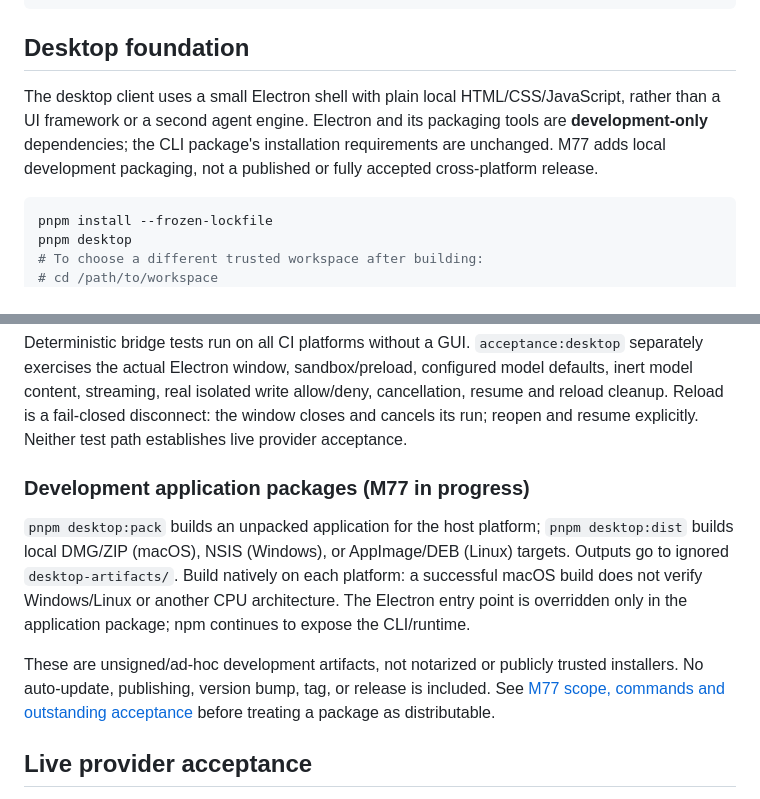
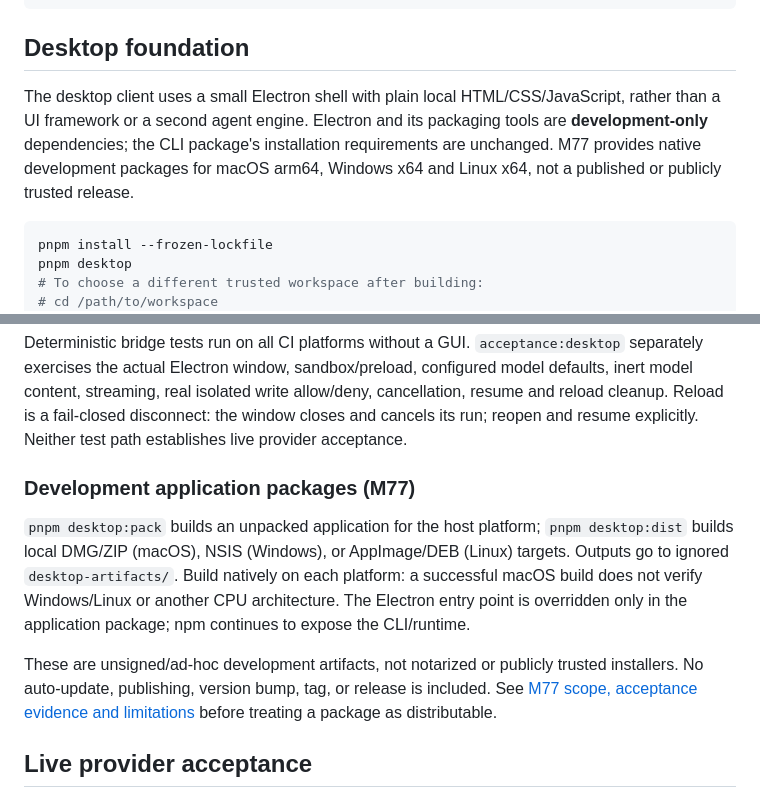
Before and after one commit to frknaykc/dragons-agent, a Markdown page: README.md, 2 parts joined by grey strips. GitHub-like rendering.

Commit message:
docs(m77): accept reviewed native distribution matrix

````diff
--- a/README.md
+++ b/README.md
@@ -126,7 +126,7 @@ python3 scripts/verify-tui-pty.py  # POSIX PTY fixture; not a native-emulator vi
 
 ## Desktop foundation
 
-The desktop client uses a small Electron shell with plain local HTML/CSS/JavaScript, rather than a UI framework or a second agent engine. Electron and its packaging tools are **development-only** dependencies; the CLI package's installation requirements are unchanged. M77 adds local development packaging, not a published or fully accepted cross-platform release.
+The desktop client uses a small Electron shell with plain local HTML/CSS/JavaScript, rather than a UI framework or a second agent engine. Electron and its packaging tools are **development-only** dependencies; the CLI package's installation requirements are unchanged. M77 provides native development packages for macOS arm64, Windows x64 and Linux x64, not a published or publicly trusted release.
 
 ```sh
 pnpm install --frozen-lockfile
@@ -143,11 +143,11 @@ The sandboxed renderer has no Node integration. Its isolated preload exposes onl
 
 Deterministic bridge tests run on all CI platforms without a GUI. `acceptance:desktop` separately exercises the actual Electron window, sandbox/preload, configured model defaults, inert model content, streaming, real isolated write allow/deny, cancellation, resume and reload cleanup. Reload is a fail-closed disconnect: the window closes and cancels its run; reopen and resume explicitly. Neither test path establishes live provider acceptance.
 
-### Development application packages (M77 in progress)
+### Development application packages (M77)
 
 `pnpm desktop:pack` builds an unpacked application for the host platform; `pnpm desktop:dist` builds local DMG/ZIP (macOS), NSIS (Windows), or AppImage/DEB (Linux) targets. Outputs go to ignored `desktop-artifacts/`. Build natively on each platform: a successful macOS build does not verify Windows/Linux or another CPU architecture. The Electron entry point is overridden only in the application package; npm continues to expose the CLI/runtime.
 
-These are unsigned/ad-hoc development artifacts, not notarized or publicly trusted installers. No auto-update, publishing, version bump, tag, or release is included. See [M77 scope, commands and outstanding acceptance](docs/m77-application-distribution.md) before treating a package as distributable.
+These are unsigned/ad-hoc development artifacts, not notarized or publicly trusted installers. No auto-update, publishing, version bump, tag, or release is included. See [M77 scope, acceptance evidence and limitations](docs/m77-application-distribution.md) before treating a package as distributable.
 
 ## Live provider acceptance
 
````
Also changed, not shown: docs/m77-application-distribution.md (+24 -3 lines).
